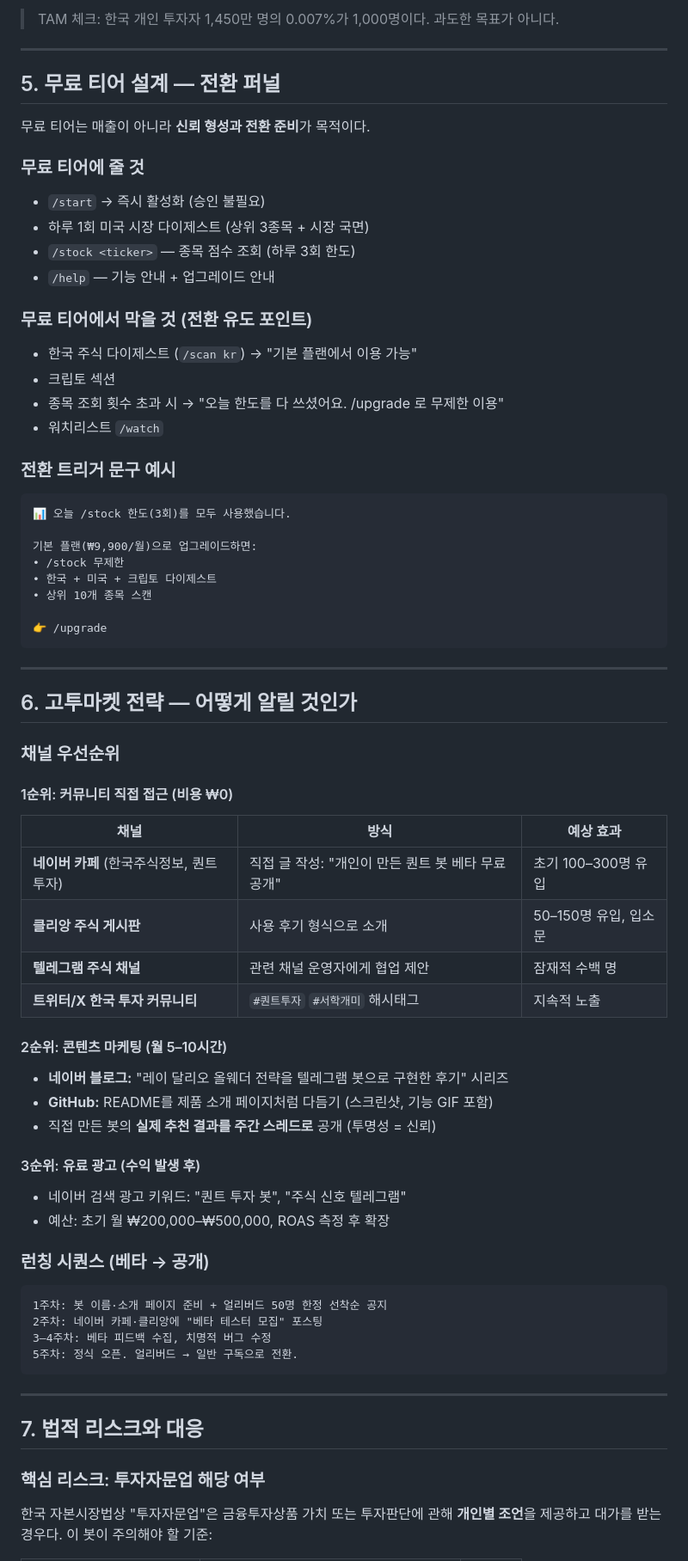
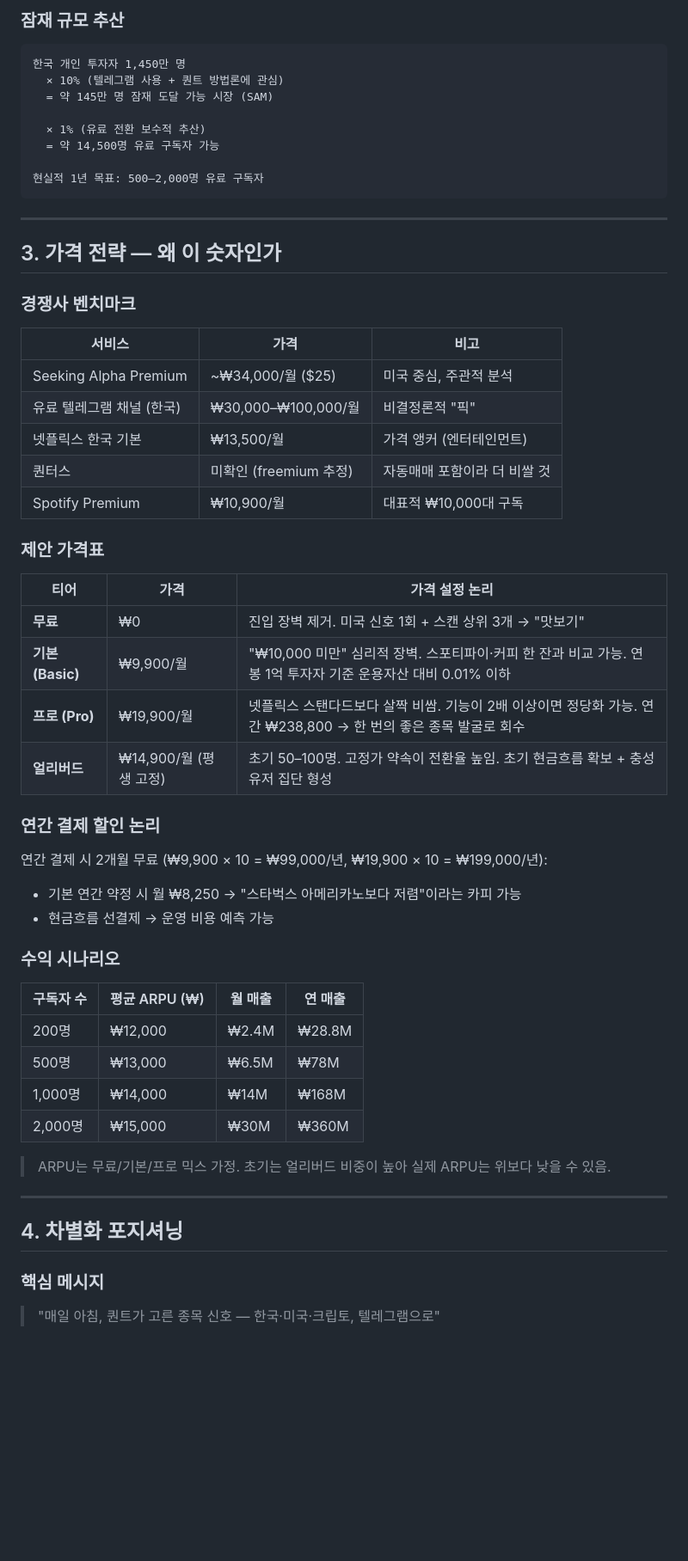
Before and after one commit to Zonnx999/AI-Investment-Bot, a Markdown page: docs/MARKETING_MONETIZATION_PLAN.md, the part around one of its changes. Shown at 86% size. GitHub-like rendering; blank space fills up the shorter version.

````diff
--- a/docs/MARKETING_MONETIZATION_PLAN.md
+++ b/docs/MARKETING_MONETIZATION_PLAN.md
@@ -110,78 +60,61 @@
-> TAM 체크: 한국 개인 투자자 1,450만 명의 0.007%가 1,000명이다. 과도한 목표가 아니다.
-
----
-
-## 5. 무료 티어 설계 — 전환 퍼널
-
-무료 티어는 매출이 아니라 **신뢰 형성과 전환 준비**가 목적이다.
-
-### 무료 티어에 줄 것
-
-- `/start` → 즉시 활성화 (승인 불필요)
-- 하루 1회 미국 시장 다이제스트 (상위 3종목 + 시장 국면)
-- `/stock <ticker>` — 종목 점수 조회 (하루 3회 한도)
-- `/help` — 기능 안내 + 업그레이드 안내
-
-### 무료 티어에서 막을 것 (전환 유도 포인트)
-
-- 한국 주식 다이제스트 (`/scan kr`) → "기본 플랜에서 이용 가능"
-- 크립토 섹션
-- 종목 조회 횟수 초과 시 → "오늘 한도를 다 쓰셨어요. /upgrade 로 무제한 이용"
-- 워치리스트 `/watch`
-
-### 전환 트리거 문구 예시
+### 잠재 규모 추산
 
 ```
-📊 오늘 /stock 한도(3회)를 모두 사용했습니다.
+한국 개인 투자자 1,450만 명
+  × 10% (텔레그램 사용 + 퀀트 방법론에 관심)
+  = 약 145만 명 잠재 도달 가능 시장 (SAM)
 
-기본 플랜(₩9,900/월)으로 업그레이드하면:
-• /stock 무제한
-• 한국 + 미국 + 크립토 다이제스트
-• 상위 10개 종목 스캔
+  × 1% (유료 전환 보수적 추산)
+  = 약 14,500명 유료 구독자 가능
 
-👉 /upgrade
+현실적 1년 목표: 500–2,000명 유료 구독자
 ```
 
 ---
 
-## 6. 고투마켓 전략 — 어떻게 알릴 것인가
+## 3. 가격 전략 — 왜 이 숫자인가
 
-### 채널 우선순위
+### 경쟁사 벤치마크
 
-#### 1순위: 커뮤니티 직접 접근 (비용 ₩0)
+| 서비스 | 가격 | 비고 |
+|---|---|---|
+| Seeking Alpha Premium | ~₩34,000/월 ($25) | 미국 중심, 주관적 분석 |
+| 유료 텔레그램 채널 (한국) | ₩30,000–₩100,000/월 | 비결정론적 "픽" |
+| 넷플릭스 한국 기본 | ₩13,500/월 | 가격 앵커 (엔터테인먼트) |
+| 퀀터스 | 미확인 (freemium 추정) | 자동매매 포함이라 더 비쌀 것 |
+| Spotify Premium | ₩10,900/월 | 대표적 ₩10,000대 구독 |
 
-| 채널 | 방식 | 예상 효과 |
+### 제안 가격표
+
+| 티어 | 가격 | 가격 설정 논리 |
 |---|---|---|
-| **네이버 카페** (한국주식정보, 퀀트투자) | 직접 글 작성: "개인이 만든 퀀트 봇 베타 무료 공개" | 초기 100–300명 유입 |
-| **클리앙 주식 게시판** | 사용 후기 형식으로 소개 | 50–150명 유입, 입소문 |
-| **텔레그램 주식 채널** | 관련 채널 운영자에게 협업 제안 | 잠재적 수백 명 |
-| **트위터/X 한국 투자 커뮤니티** | `#퀀트투자` `#서학개미` 해시태그 | 지속적 노출 |
+| **무료** | ₩0 | 진입 장벽 제거. 미국 신호 1회 + 스캔 상위 3개 → "맛보기" |
+| **기본 (Basic)** | ₩9,900/월 | "₩10,000 미만" 심리적 장벽. 스포티파이·커피 한 잔과 비교 가능. 연봉 1억 투자자 기준 운용자산 대비 0.01% 이하 |
+| **프로 (Pro)** | ₩19,900/월 | 넷플릭스 스탠다드보다 살짝 비쌈. 기능이 2배 이상이면 정당화 가능. 연간 ₩238,800 → 한 번의 좋은 종목 발굴로 회수 |
+| **얼리버드** | ₩14,900/월 (평생 고정) | 초기 50–100명. 고정가 약속이 전환율 높임. 초기 현금흐름 확보 + 충성 유저 집단 형성 |
 
-#### 2순위: 콘텐츠 마케팅 (월 5–10시간)
+### 연간 결제 할인 논리
 
-- **네이버 블로그:** "레이 달리오 올웨더 전략을 텔레그램 봇으로 구현한 후기" 시리즈
-- **GitHub:** README를 제품 소개 페이지처럼 다듬기 (스크린샷, 기능 GIF 포함)
-- 직접 만든 봇의 **실제 추천 결과를 주간 스레드로** 공개 (투명성 = 신뢰)
+연간 결제 시 2개월 무료 (₩9,900 × 10 = ₩99,000/년, ₩19,900 × 10 = ₩199,000/년):
+- 기본 연간 약정 시 월 ₩8,250 → "스타벅스 아메리카노보다 저렴"이라는 카피 가능
+- 현금흐름 선결제 → 운영 비용 예측 가능
 
-#### 3순위: 유료 광고 (수익 발생 후)
+### 수익 시나리오
 
-- 네이버 검색 광고 키워드: "퀀트 투자 봇", "주식 신호 텔레그램"
-- 예산: 초기 월 ₩200,000–₩500,000, ROAS 측정 후 확장
+| 구독자 수 | 평균 ARPU (₩) | 월 매출 | 연 매출 |
+|---|---|---|---|
+| 200명 | ₩12,000 | ₩2.4M | ₩28.8M |
+| 500명 | ₩13,000 | ₩6.5M | ₩78M |
+| 1,000명 | ₩14,000 | ₩14M | ₩168M |
+| 2,000명 | ₩15,000 | ₩30M | ₩360M |
 
-### 런칭 시퀀스 (베타 → 공개)
-
-```
-1주차: 봇 이름·소개 페이지 준비 + 얼리버드 50명 한정 선착순 공지
-2주차: 네이버 카페·클리앙에 "베타 테스터 모집" 포스팅
-3–4주차: 베타 피드백 수집, 치명적 버그 수정
-5주차: 정식 오픈. 얼리버드 → 일반 구독으로 전환.
-```
+> ARPU는 무료/기본/프로 믹스 가정. 초기는 얼리버드 비중이 높아 실제 ARPU는 위보다 낮을 수 있음.
 
 ---
 
-## 7. 법적 리스크와 대응
+## 4. 차별화 포지셔닝
 
-### 핵심 리스크: 투자자문업 해당 여부
+### 핵심 메시지
 
-한국 자본시장법상 "투자자문업"은 금융투자상품 가치 또는 투자판단에 관해 **개인별 조언**을 제공하고 대가를 받는 경우다. 이 봇이 주의해야 할 기준:
+> "매일 아침, 퀀트가 고른 종목 신호 — 한국·미국·크립토, 텔레그램으로"
 
````
Also changed, not shown: other parts of docs/MARKETING_MONETIZATION_PLAN.md (+179 -157 lines).
